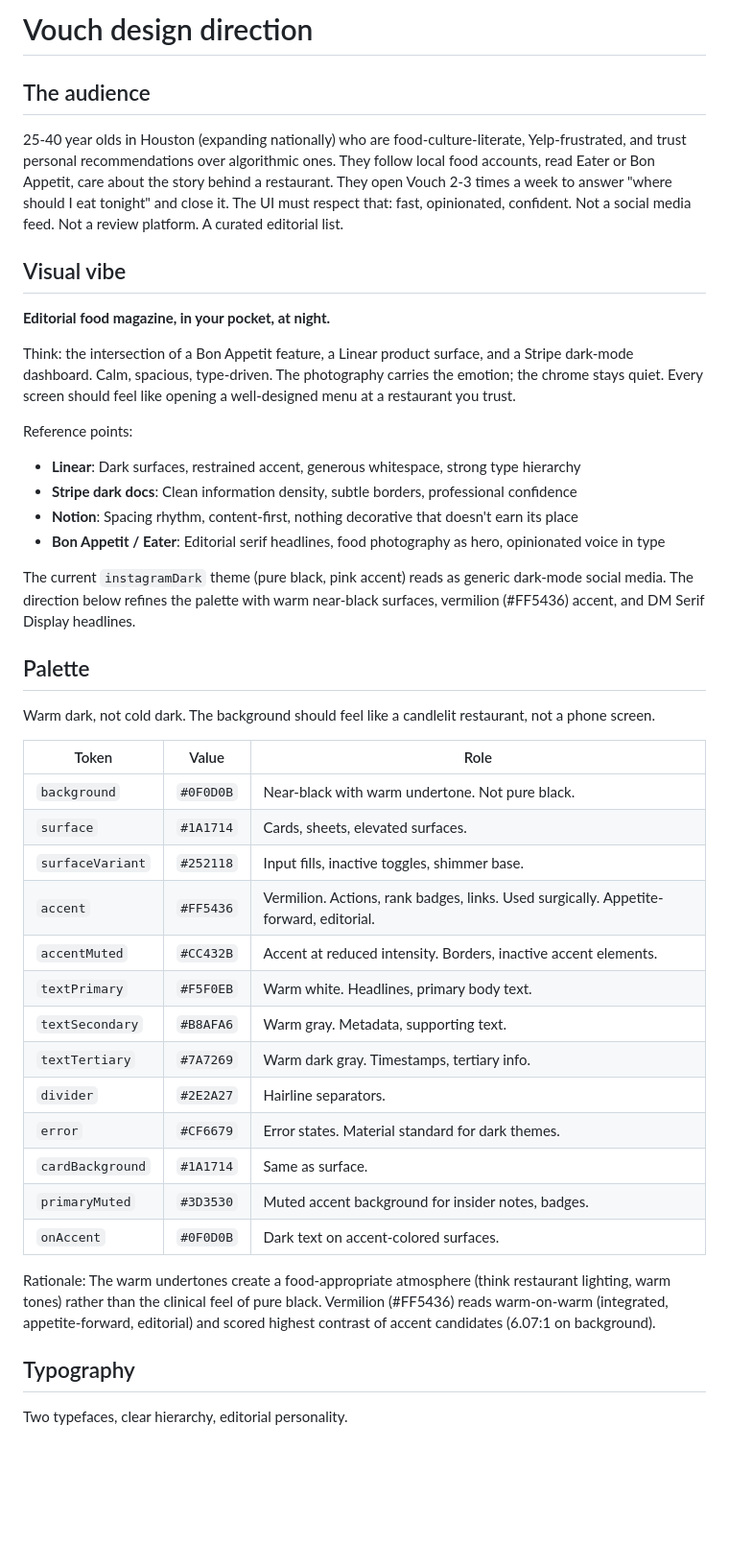
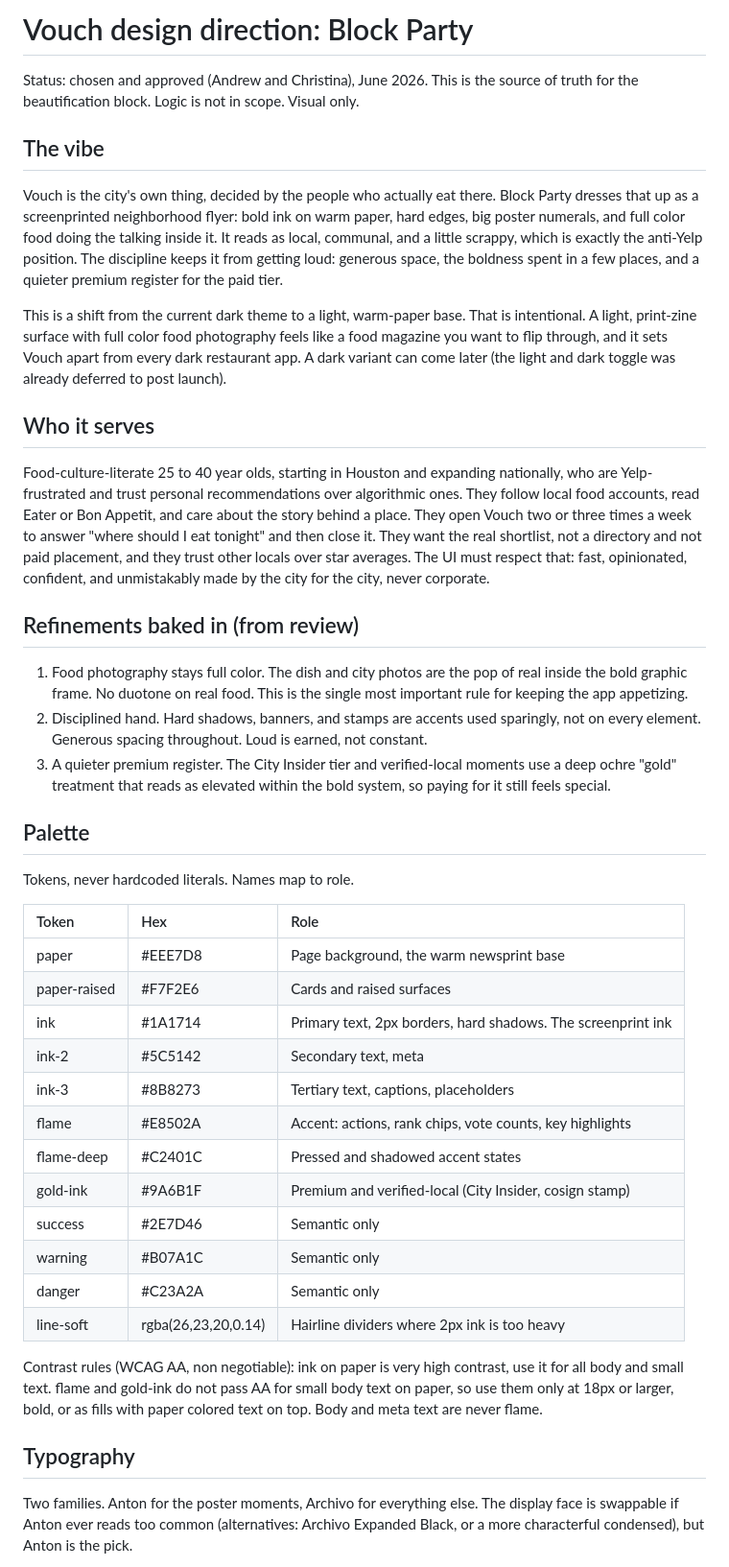
Before and after one commit to andrewbolaji/Vouch, a Markdown page: docs/DESIGN_DIRECTION.md, the part around one of its changes. Shown at 96% size. Drawn GitHub-style; blank space fills up the shorter version.

```diff
--- a/docs/DESIGN_DIRECTION.md
+++ b/docs/DESIGN_DIRECTION.md
@@ -1,46 +1,45 @@
-# Vouch design direction
+# Vouch design direction: Block Party
 
-## The audience
+Status: chosen and approved (Andrew and Christina), June 2026\. This is the source of truth for the beautification block. Logic is not in scope. Visual only.
 
-25-40 year olds in Houston (expanding nationally) who are food-culture-literate, Yelp-frustrated, and trust personal recommendations over algorithmic ones. They follow local food accounts, read Eater or Bon Appetit, care about the story behind a restaurant. They open Vouch 2-3 times a week to answer "where should I eat tonight" and close it. The UI must respect that: fast, opinionated, confident. Not a social media feed. Not a review platform. A curated editorial list.
+## The vibe
 
-## Visual vibe
+Vouch is the city's own thing, decided by the people who actually eat there. Block Party dresses that up as a screenprinted neighborhood flyer: bold ink on warm paper, hard edges, big poster numerals, and full color food doing the talking inside it. It reads as local, communal, and a little scrappy, which is exactly the anti-Yelp position. The discipline keeps it from getting loud: generous space, the boldness spent in a few places, and a quieter premium register for the paid tier.
 
-**Editorial food magazine, in your pocket, at night.**
+This is a shift from the current dark theme to a light, warm-paper base. That is intentional. A light, print-zine surface with full color food photography feels like a food magazine you want to flip through, and it sets Vouch apart from every dark restaurant app. A dark variant can come later (the light and dark toggle was already deferred to post launch).
 
-Think: the intersection of a Bon Appetit feature, a Linear product surface, and a Stripe dark-mode dashboard. Calm, spacious, type-driven. The photography carries the emotion; the chrome stays quiet. Every screen should feel like opening a well-designed menu at a restaurant you trust.
+## Who it serves
 
-Reference points:
-- **Linear**: Dark surfaces, restrained accent, generous whitespace, strong type hierarchy
-- **Stripe dark docs**: Clean information density, subtle borders, professional confidence
-- **Notion**: Spacing rhythm, content-first, nothing decorative that doesn't earn its place
-- **Bon Appetit / Eater**: Editorial serif headlines, food photography as hero, opinionated voice in type
+Food-culture-literate 25 to 40 year olds, starting in Houston and expanding nationally, who are Yelp-frustrated and trust personal recommendations over algorithmic ones. They follow local food accounts, read Eater or Bon Appetit, and care about the story behind a place. They open Vouch two or three times a week to answer "where should I eat tonight" and then close it. They want the real shortlist, not a directory and not paid placement, and they trust other locals over star averages. The UI must respect that: fast, opinionated, confident, and unmistakably made by the city for the city, never corporate.
 
-The current `instagramDark` theme (pure black, pink accent) reads as generic dark-mode social media. The direction below refines the palette with warm near-black surfaces, vermilion (#FF5436) accent, and DM Serif Display headlines.
+## Refinements baked in (from review)
+
+1. Food photography stays full color. The dish and city photos are the pop of real inside the bold graphic frame. No duotone on real food. This is the single most important rule for keeping the app appetizing.
+2. Disciplined hand. Hard shadows, banners, and stamps are accents used sparingly, not on every element. Generous spacing throughout. Loud is earned, not constant.
+3. A quieter premium register. The City Insider tier and verified-local moments use a deep ochre "gold" treatment that reads as elevated within the bold system, so paying for it still feels special.
 
 ## Palette
 
-Warm dark, not cold dark. The background should feel like a candlelit restaurant, not a phone screen.
+Tokens, never hardcoded literals. Names map to role.
 
-| Token | Value | Role |
-|-------|-------|------|
-| `background` | `#0F0D0B` | Near-black with warm undertone. Not pure black. |
-| `surface` | `#1A1714` | Cards, sheets, elevated surfaces. |
-| `surfaceVariant` | `#252118` | Input fills, inactive toggles, shimmer base. |
-| `accent` | `#FF5436` | Vermilion. Actions, rank badges, links. Used surgically. Appetite-forward, editorial. |
-| `accentMuted` | `#CC432B` | Accent at reduced intensity. Borders, inactive accent elements. |
-| `textPrimary` | `#F5F0EB` | Warm white. Headlines, primary body text. |
-| `textSecondary` | `#B8AFA6` | Warm gray. Metadata, supporting text. |
-| `textTertiary` | `#7A7269` | Warm dark gray. Timestamps, tertiary info. |
-| `divider` | `#2E2A27` | Hairline separators. |
-| `error` | `#CF6679` | Error states. Material standard for dark themes. |
-| `cardBackground` | `#1A1714` | Same as surface. |
-| `primaryMuted` | `#3D3530` | Muted accent background for insider notes, badges. |
-| `onAccent` | `#0F0D0B` | Dark text on accent-colored surfaces. |
+| Token | Hex | Role |
+| :---- | :---- | :---- |
+| paper | \#EEE7D8 | Page background, the warm newsprint base |
+| paper-raised | \#F7F2E6 | Cards and raised surfaces |
+| ink | \#1A1714 | Primary text, 2px borders, hard shadows. The screenprint ink |
+| ink-2 | \#5C5142 | Secondary text, meta |
+| ink-3 | \#8B8273 | Tertiary text, captions, placeholders |
+| flame | \#E8502A | Accent: actions, rank chips, vote counts, key highlights |
+| flame-deep | \#C2401C | Pressed and shadowed accent states |
+| gold-ink | \#9A6B1F | Premium and verified-local (City Insider, cosign stamp) |
+| success | \#2E7D46 | Semantic only |
+| warning | \#B07A1C | Semantic only |
+| danger | \#C23A2A | Semantic only |
+| line-soft | rgba(26,23,20,0.14) | Hairline dividers where 2px ink is too heavy |
 
-Rationale: The warm undertones create a food-appropriate atmosphere (think restaurant lighting, warm tones) rather than the clinical feel of pure black. Vermilion (#FF5436) reads warm-on-warm (integrated, appetite-forward, editorial) and scored highest contrast of accent candidates (6.07:1 on background).
+Contrast rules (WCAG AA, non negotiable): ink on paper is very high contrast, use it for all body and small text. flame and gold-ink do not pass AA for small body text on paper, so use them only at 18px or larger, bold, or as fills with paper colored text on top. Body and meta text are never flame.
 
 ## Typography
 
-Two typefaces, clear hierarchy, editorial personality.
+Two families. Anton for the poster moments, Archivo for everything else. The display face is swappable if Anton ever reads too common (alternatives: Archivo Expanded Black, or a more characterful condensed), but Anton is the pick.
 
```
Also changed, not shown: other parts of docs/DESIGN_DIRECTION.md (+62 -88 lines).
